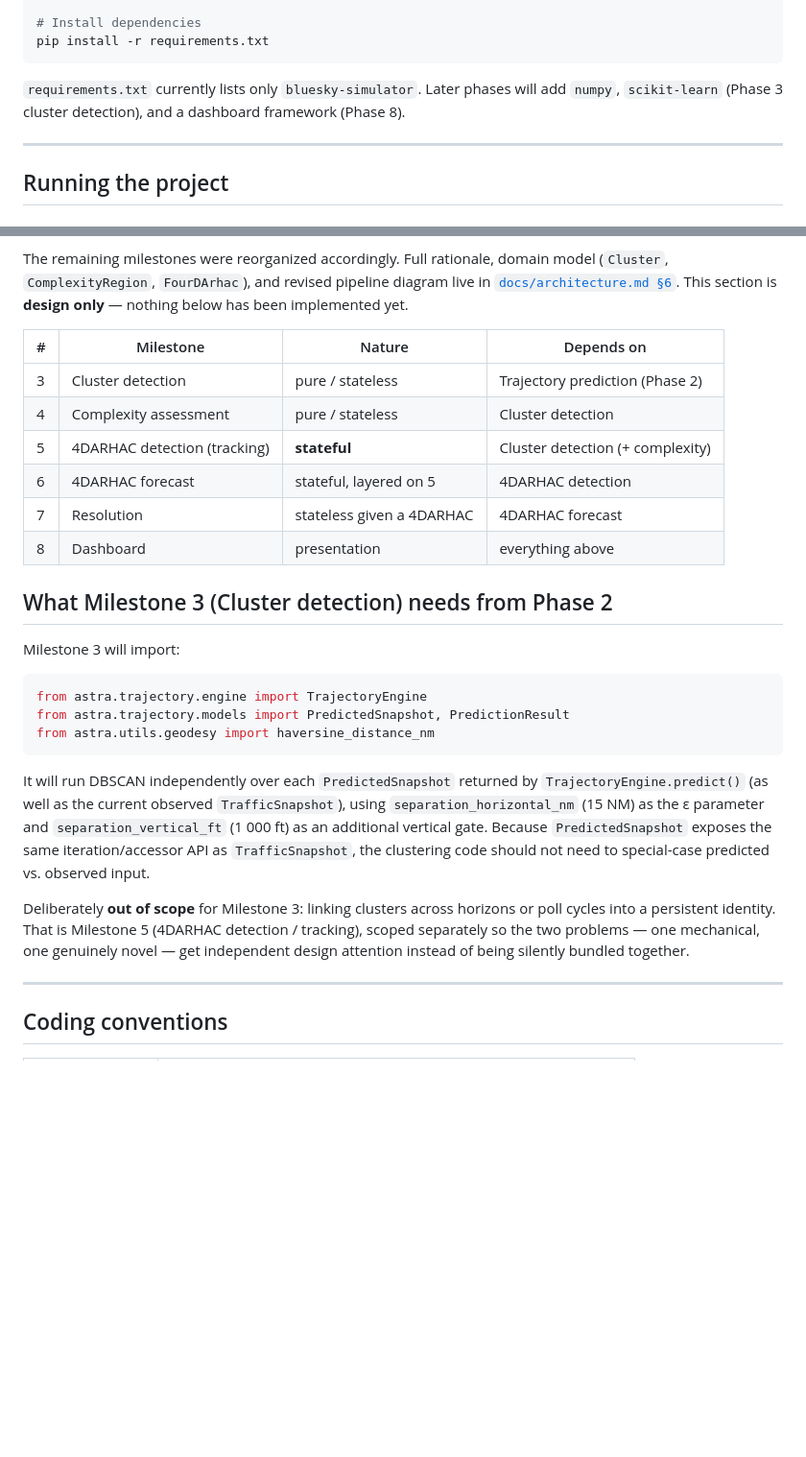
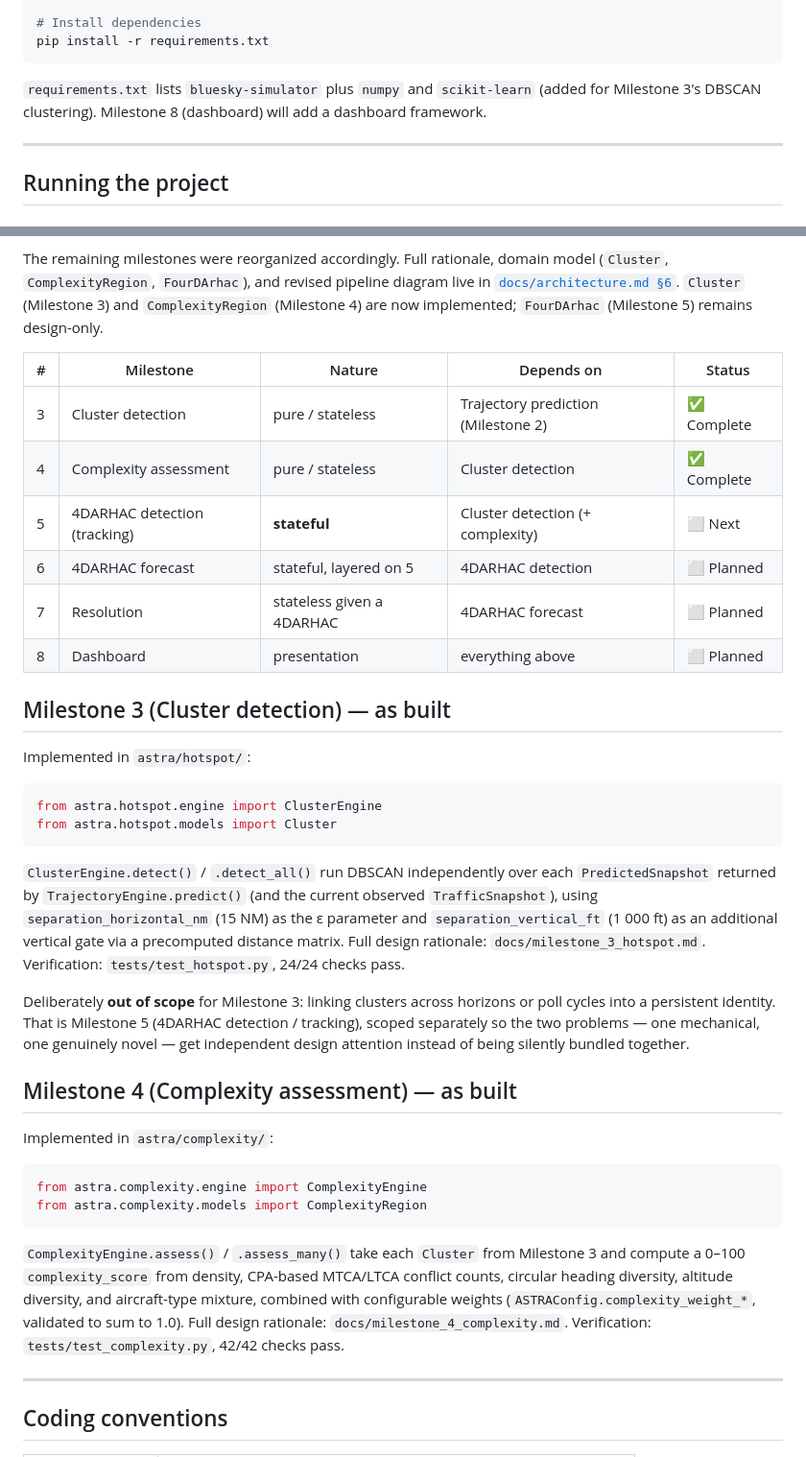
Before and after one commit to ronnie141105-a11y/astra_project, a Markdown page: docs/Developer_Handover.md, 2 parts joined by grey strips. Shown at 96% size. Drawn GitHub-style; blank space fills up the shorter version.

Commit message:
comeplete phase 3,4

````diff
--- a/docs/Developer_Handover.md
+++ b/docs/Developer_Handover.md
@@ -100,9 +100,9 @@ source .venv/bin/activate        # Linux / macOS
 pip install -r requirements.txt
 ```
 
-`requirements.txt` currently lists only `bluesky-simulator`. Later phases
-will add `numpy`, `scikit-learn` (Phase 3 cluster detection), and a
-dashboard framework (Phase 8).
+`requirements.txt` lists `bluesky-simulator` plus `numpy` and
+`scikit-learn` (added for Milestone 3's DBSCAN clustering). Milestone 8
+(dashboard) will add a dashboard framework.
 
 ---
 
@@ -308,41 +308,58 @@ disconnected 3D clusters, not one 4D area.
 The remaining milestones were reorganized accordingly. Full rationale,
 domain model (`Cluster`, `ComplexityRegion`, `FourDArhac`), and revised
 pipeline diagram live in
-[`docs/architecture.md §6`](docs/architecture.md#6-4darhac-domain-model-and-revised-pipeline-proposed--pending-approval).
-This section is **design only** — nothing below has been implemented yet.
+[`docs/architecture.md §6`](docs/architecture.md#6-4darhac-domain-model-and-revised-pipeline).
+`Cluster` (Milestone 3) and `ComplexityRegion` (Milestone 4) are now
+implemented; `FourDArhac` (Milestone 5) remains design-only.
 
-| # | Milestone | Nature | Depends on |
-|---|---|---|---|
-| 3 | Cluster detection | pure / stateless | Trajectory prediction (Phase 2) |
-| 4 | Complexity assessment | pure / stateless | Cluster detection |
-| 5 | 4DARHAC detection (tracking) | **stateful** | Cluster detection (+ complexity) |
-| 6 | 4DARHAC forecast | stateful, layered on 5 | 4DARHAC detection |
-| 7 | Resolution | stateless given a 4DARHAC | 4DARHAC forecast |
-| 8 | Dashboard | presentation | everything above |
+| # | Milestone | Nature | Depends on | Status |
+|---|---|---|---|---|
+| 3 | Cluster detection | pure / stateless | Trajectory prediction (Milestone 2) | ✅ Complete |
+| 4 | Complexity assessment | pure / stateless | Cluster detection | ✅ Complete |
+| 5 | 4DARHAC detection (tracking) | **stateful** | Cluster detection (+ complexity) | ⬜ Next |
+| 6 | 4DARHAC forecast | stateful, layered on 5 | 4DARHAC detection | ⬜ Planned |
+| 7 | Resolution | stateless given a 4DARHAC | 4DARHAC forecast | ⬜ Planned |
+| 8 | Dashboard | presentation | everything above | ⬜ Planned |
 
-## What Milestone 3 (Cluster detection) needs from Phase 2
+## Milestone 3 (Cluster detection) — as built
 
-Milestone 3 will import:
+Implemented in `astra/hotspot/`:
 
 ```python
-from astra.trajectory.engine import TrajectoryEngine
-from astra.trajectory.models import PredictedSnapshot, PredictionResult
-from astra.utils.geodesy import haversine_distance_nm
+from astra.hotspot.engine import ClusterEngine
+from astra.hotspot.models import Cluster
 ```
 
-It will run DBSCAN independently over each `PredictedSnapshot` returned by
-`TrajectoryEngine.predict()` (as well as the current observed
-`TrafficSnapshot`), using `separation_horizontal_nm` (15 NM) as the ε
-parameter and `separation_vertical_ft` (1 000 ft) as an additional vertical
-gate. Because `PredictedSnapshot` exposes the same iteration/accessor API as
-`TrafficSnapshot`, the clustering code should not need to special-case
-predicted vs. observed input.
+`ClusterEngine.detect()` / `.detect_all()` run DBSCAN independently over
+each `PredictedSnapshot` returned by `TrajectoryEngine.predict()` (and
+the current observed `TrafficSnapshot`), using `separation_horizontal_nm`
+(15 NM) as the ε parameter and `separation_vertical_ft` (1 000 ft) as an
+additional vertical gate via a precomputed distance matrix. Full design
+rationale: `docs/milestone_3_hotspot.md`. Verification:
+`tests/test_hotspot.py`, 24/24 checks pass.
 
 Deliberately **out of scope** for Milestone 3: linking clusters across
 horizons or poll cycles into a persistent identity. That is Milestone 5
 (4DARHAC detection / tracking), scoped separately so the two problems —
 one mechanical, one genuinely novel — get independent design attention
 instead of being silently bundled together.
+
+## Milestone 4 (Complexity assessment) — as built
+
+Implemented in `astra/complexity/`:
+
+```python
+from astra.complexity.engine import ComplexityEngine
+from astra.complexity.models import ComplexityRegion
+```
+
+`ComplexityEngine.assess()` / `.assess_many()` take each `Cluster` from
+Milestone 3 and compute a 0–100 `complexity_score` from density,
+CPA-based MTCA/LTCA conflict counts, circular heading diversity,
+altitude diversity, and aircraft-type mixture, combined with
+configurable weights (`ASTRAConfig.complexity_weight_*`, validated to
+sum to 1.0). Full design rationale: `docs/milestone_4_complexity.md`.
+Verification: `tests/test_complexity.py`, 42/42 checks pass.
 
 ---
 
````
Also changed, not shown: other parts of docs/Developer_Handover.md (+8 -9 lines), docs/PROJECT_STATUS.md (+9 -1 lines).
